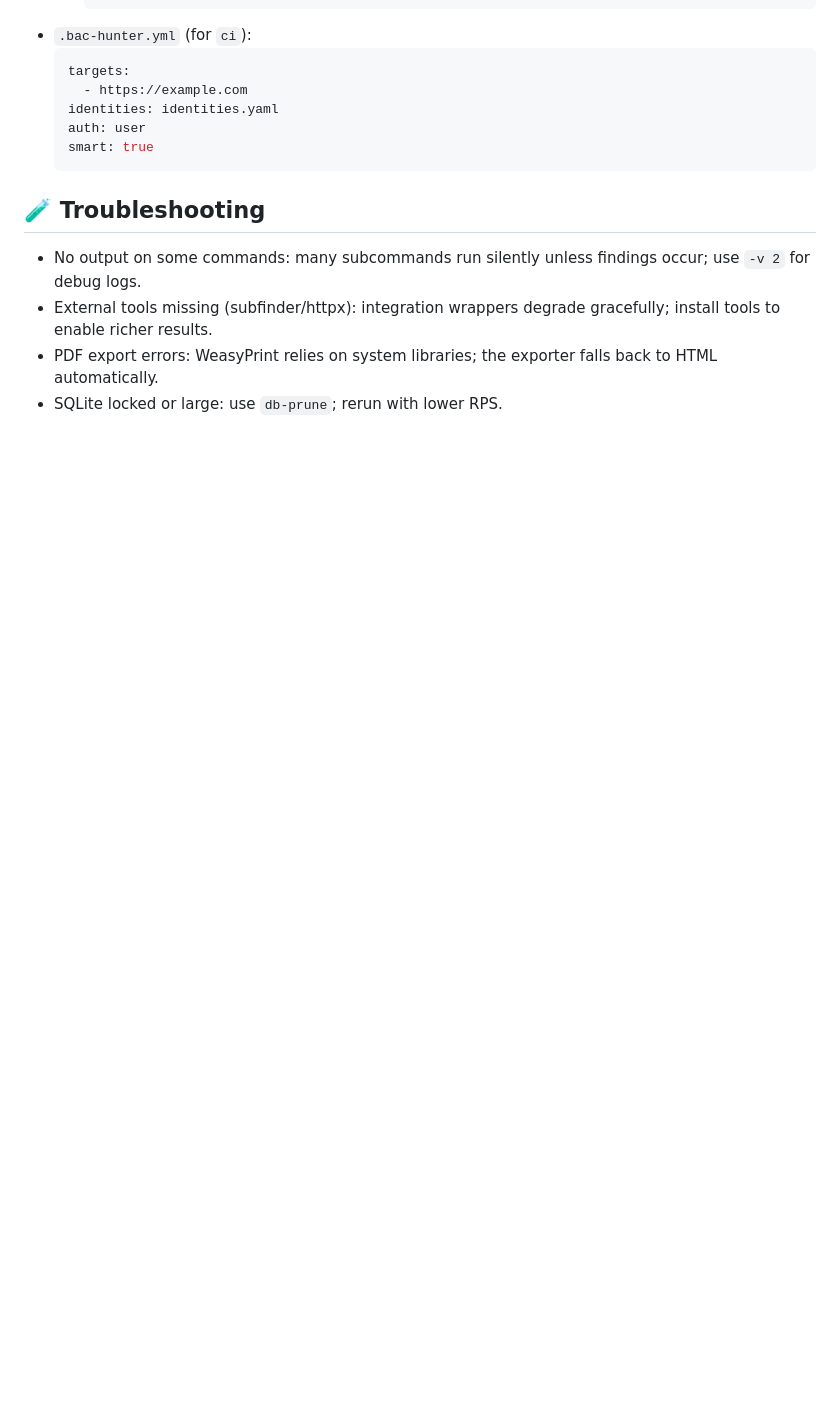
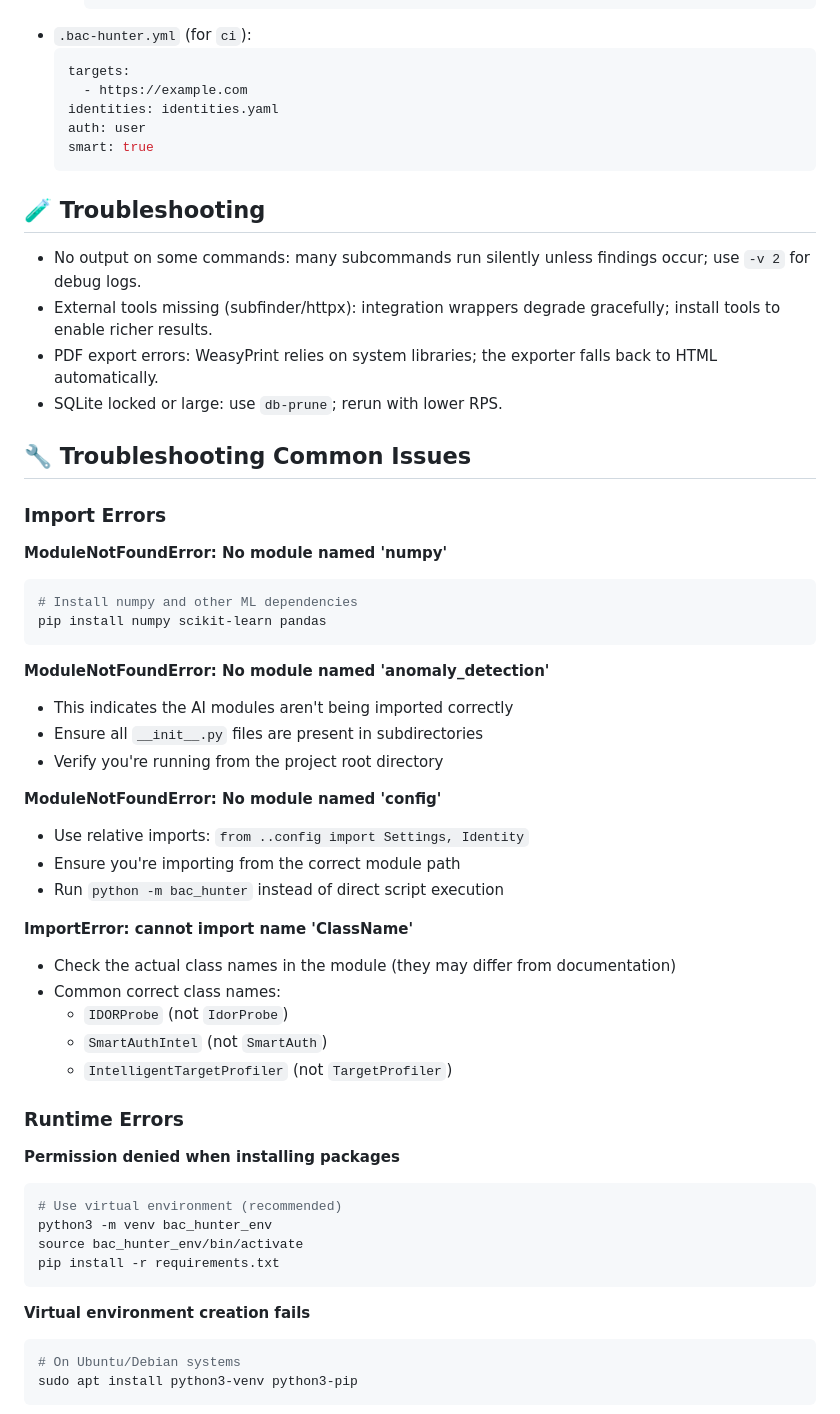
Before and after one commit to FOMILOMI/bac_hunter, a Markdown page: README.md, the part around one of its changes. Rendered like a GitHub page; blank space fills up the shorter version.

Commit message:
Update README with comprehensive installation and troubleshooting guide (#61)
Co-authored-by: Cursor Agent <cursoragent@cursor.com>
Co-authored-by: xidan10415 <xidan10415@chaublog.com>

````diff
--- a/README.md
+++ b/README.md
@@ -250,3 +282,46 @@ python -m bac_hunter report --output report.sarif # SARIF for CI integrations
 - PDF export errors: WeasyPrint relies on system libraries; the exporter falls back to HTML automatically.
 - SQLite locked or large: use `db-prune`; rerun with lower RPS.
 
+## 🔧 Troubleshooting Common Issues
+
+### Import Errors
+
+**ModuleNotFoundError: No module named 'numpy'**
+```bash
+# Install numpy and other ML dependencies
+pip install numpy scikit-learn pandas
+```
+
+**ModuleNotFoundError: No module named 'anomaly_detection'**
+- This indicates the AI modules aren't being imported correctly
+- Ensure all `__init__.py` files are present in subdirectories
+- Verify you're running from the project root directory
+
+**ModuleNotFoundError: No module named 'config'**
+- Use relative imports: `from ..config import Settings, Identity`
+- Ensure you're importing from the correct module path
+- Run `python -m bac_hunter` instead of direct script execution
+
+**ImportError: cannot import name 'ClassName'**
+- Check the actual class names in the module (they may differ from documentation)
+- Common correct class names:
+  - `IDORProbe` (not `IdorProbe`)
+  - `SmartAuthIntel` (not `SmartAuth`)
+  - `IntelligentTargetProfiler` (not `TargetProfiler`)
+
+### Runtime Errors
+
+**Permission denied when installing packages**
+```bash
+# Use virtual environment (recommended)
+python3 -m venv bac_hunter_env
+source bac_hunter_env/bin/activate
+pip install -r requirements.txt
+```
+
+**Virtual environment creation fails**
+```bash
+# On Ubuntu/Debian systems
+sudo apt install python3-venv python3-pip
+```
+
````
Also changed, not shown: other parts of README.md (+57 -2 lines).
